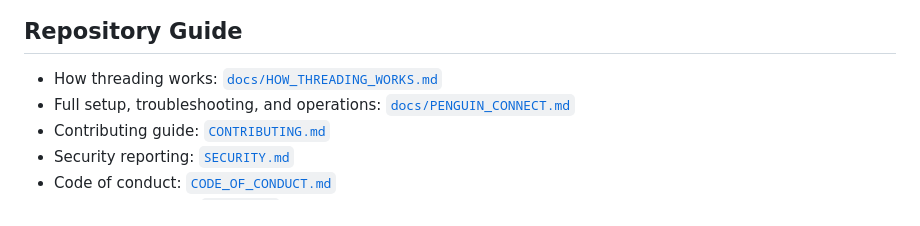
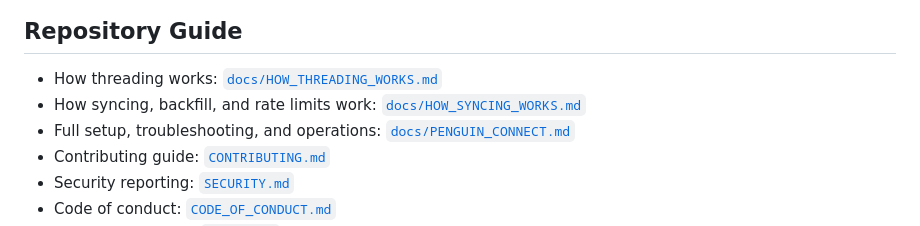
Before and after one commit to hgaddipati1118/penguin-connect, a Markdown page: README.md, the part around the change. GitHub-like rendering.

```diff
--- a/README.md
+++ b/README.md
@@ -157,6 +157,7 @@ Set `PENGUIN_CONNECT_EXCLUDED_CHATS_FILE` to point at a local JSON file with App
 ## Repository Guide
 
 - How threading works: [`docs/HOW_THREADING_WORKS.md`](./docs/HOW_THREADING_WORKS.md)
+- How syncing, backfill, and rate limits work: [`docs/HOW_SYNCING_WORKS.md`](./docs/HOW_SYNCING_WORKS.md)
 - Full setup, troubleshooting, and operations: [`docs/PENGUIN_CONNECT.md`](./docs/PENGUIN_CONNECT.md)
 - Contributing guide: [`CONTRIBUTING.md`](./CONTRIBUTING.md)
 - Security reporting: [`SECURITY.md`](./SECURITY.md)
```
Also changed, not shown: docs/HOW_SYNCING_WORKS.md (added, +105 -0 lines).
